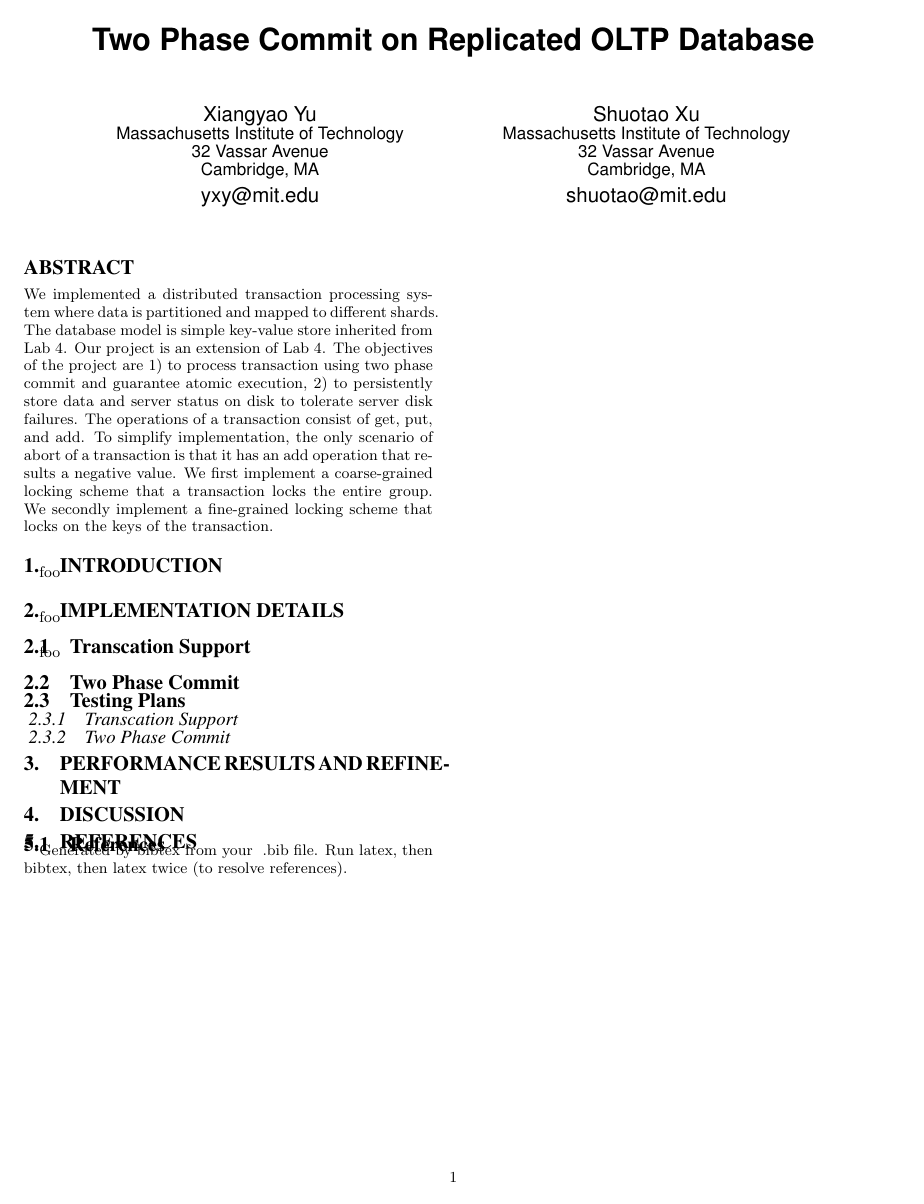
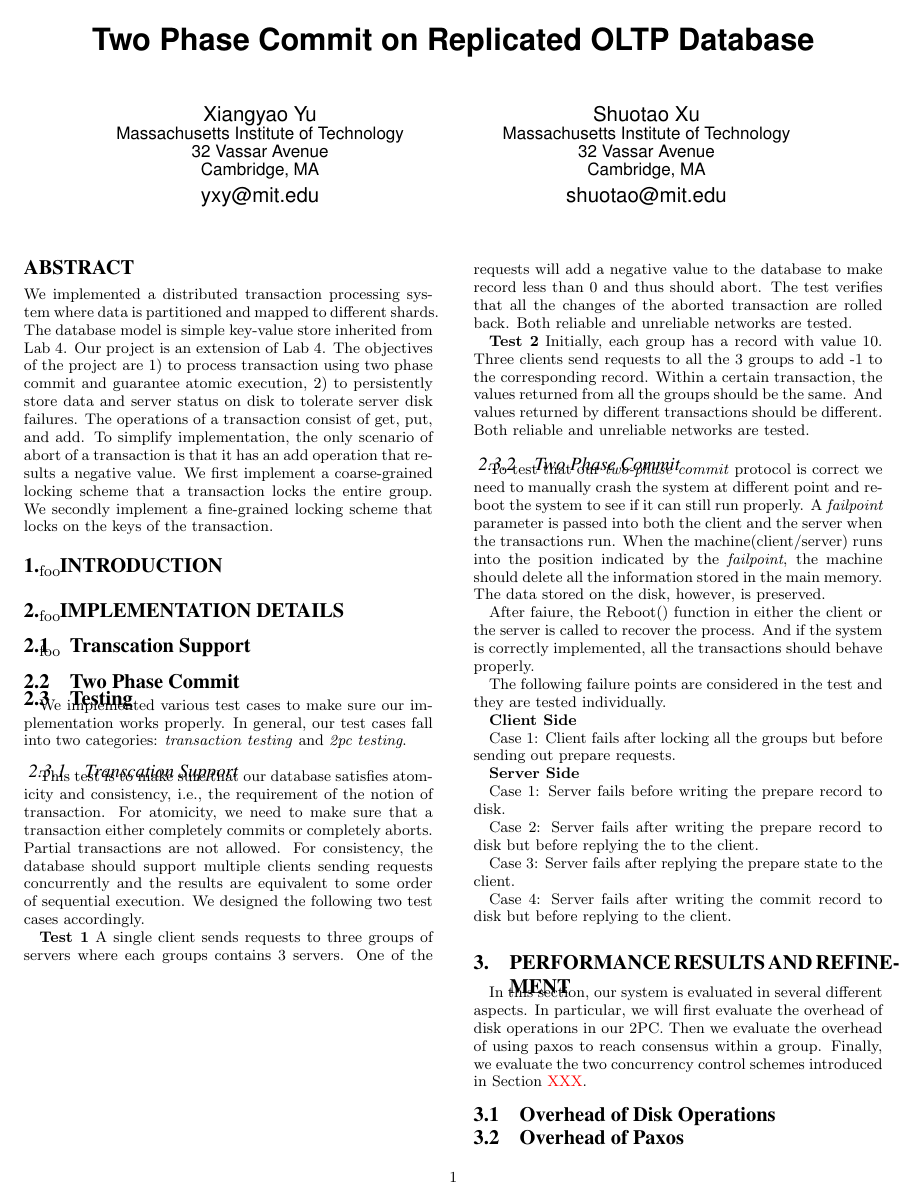
Before and after one commit to yxymit/2pc, a LaTeX document (report/report.tex): the whole page before the commit and page 1 of 2 after it. Compiled offline with pdfLaTeX.

Commit message:
added Test Section

```diff
--- a/report/report.tex
+++ b/report/report.tex
@@ -7,7 +7,7 @@
 \documentclass{vldb}
 \usepackage{graphicx}
 \usepackage{balance}  % for  \balance command ON LAST PAGE  (only there!)
-
+\usepackage{color}
 
 \begin{document}
 
@@ -121,13 +121,87 @@ foo
 
 \subsection{Two Phase Commit}
 
-\subsection{Testing Plans}
+\subsection{Testing}
+
+We implemented various test cases to make sure our implementation
+works properly. In general, our test cases fall into two categories:
+\textit{transaction testing} and \textit{2pc testing}.
 
 \subsubsection{Transcation Support}
 
+This test is to make sure that our database satisfies atomicity and
+consistency, i.e., the requirement of the notion of transaction. For
+atomicity, we need to make sure that a transaction either completely
+commits or completely aborts. Partial transactions are not allowed.
+For consistency, the database should support multiple clients sending
+requests concurrently and the results are equivalent to some order of
+sequential execution. We designed the following two test cases
+accordingly.
+
+\textbf{Test 1} A single client sends requests to three groups of
+servers where each groups contains 3 servers. One of the requests
+will add a negative value to the database to make record less than 0
+and thus should abort. The test verifies that all the changes of the
+aborted transaction are rolled back. Both reliable and unreliable
+networks are tested.
+
+\textbf{Test 2} Initially, each group has a record with value 10.
+Three clients send requests to all the 3 groups to add -1 to the
+corresponding record. Within a certain transaction, the values
+returned from all the groups should be the same. And values returned
+by different transactions should be different. Both reliable and
+unreliable networks are tested.
+
 \subsubsection{Two Phase Commit}
 
+To test that our \textit{two-phase commit} protocol is correct we need
+to manually crash the system at different point and reboot the system
+to see if it can still run properly. A \textit{failpoint} parameter is
+passed into both the client and the server when the transactions run.
+When the machine(client/server) runs into the position indicated by
+the \textit{failpoint}, the machine should delete all the information
+stored in the main memory. The data stored on the disk, however, is
+preserved.
+
+After faiure, the Reboot() function in either the client or the server
+is called to recover the process. And if the system is correctly
+implemented, all the transactions should behave properly.
+
+The following failure points are considered in the test and they are
+tested individually.
+
+\textbf{Client Side}
+
+Case 1: Client fails after locking all the groups but before sending
+out prepare requests.
+
+\textbf{Server Side}
+
+Case 1: Server fails before writing the prepare record to disk.
+
+Case 2: Server fails after writing the prepare record to disk but
+before replying the to the client.
+
+Case 3: Server fails after replying the prepare state to the client.
+
+Case 4: Server fails after writing the commit record to disk but
+before replying to the client.
+
+
 \section{Performance Results and Refinement}
+
+In this section, our system is evaluated in several different aspects.
+In particular, we will first evaluate the overhead of disk operations
+in our 2PC. Then we evaluate the overhead of using paxos to reach
+consensus within a group. Finally, we evaluate the two concurrency
+control schemes introduced in Section \textcolor{red}{XXX}.
+
+\subsection{Overhead of Disk Operations}
+
+\subsection{Overhead of Paxos}
+
+\subsection{Locking Granularity}
+
 
 \section{Discussion}
 
```
Also changed, not shown: report/Makefile (added).
